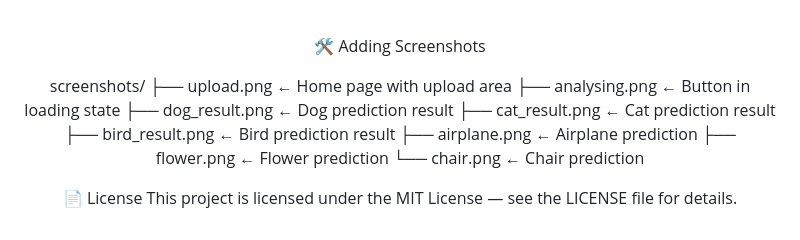
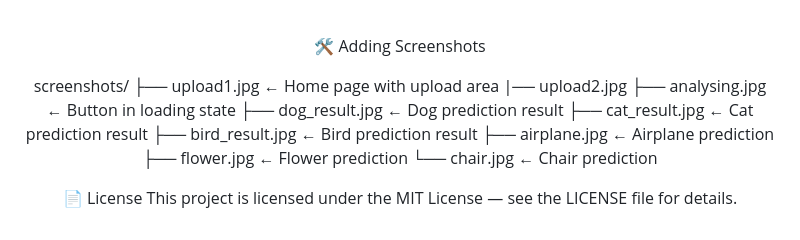
Before and after one commit to yashraj022381/Image-Recognition-System, a Markdown page: README.md, the part around the change. GitHub-like rendering.

Commit message:
Update screenshot file formats from PNG to JPG

```diff
--- a/README.md
+++ b/README.md
@@ -199,14 +199,15 @@ Building this project taught me:
 🛠️ Adding Screenshots
 
 screenshots/
-├── upload.png          ← Home page with upload area
-├── analysing.png       ← Button in loading state
-├── dog_result.png      ← Dog prediction result
-├── cat_result.png      ← Cat prediction result
-├── bird_result.png     ← Bird prediction result
-├── airplane.png        ← Airplane prediction
-├── flower.png          ← Flower prediction
-└── chair.png           ← Chair prediction
+├── upload1.jpg          ← Home page with upload area
+|── upload2.jpg
+├── analysing.jpg       ← Button in loading state
+├── dog_result.jpg      ← Dog prediction result
+├── cat_result.jpg      ← Cat prediction result
+├── bird_result.jpg     ← Bird prediction result
+├── airplane.jpg        ← Airplane prediction
+├── flower.jpg          ← Flower prediction
+└── chair.jpg           ← Chair prediction
 
 
 📄 License
```
